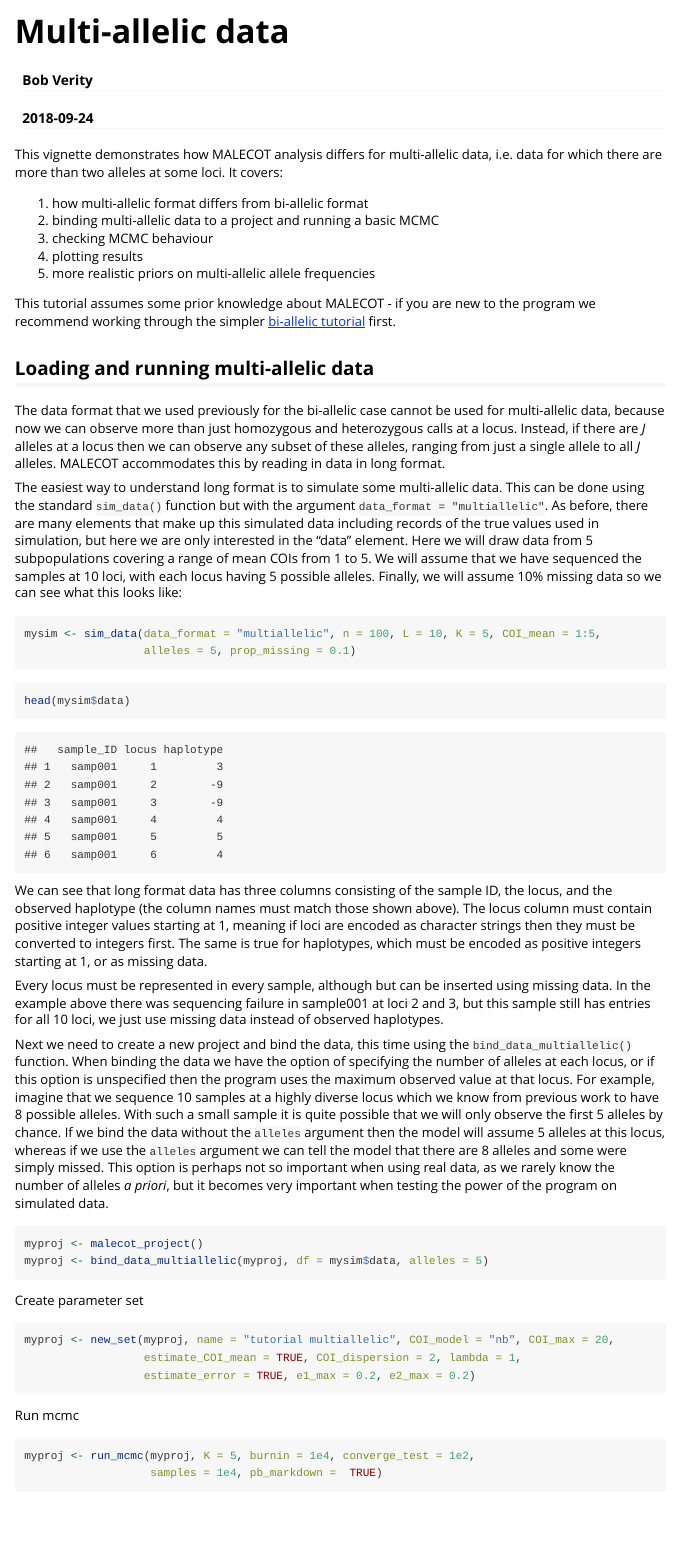
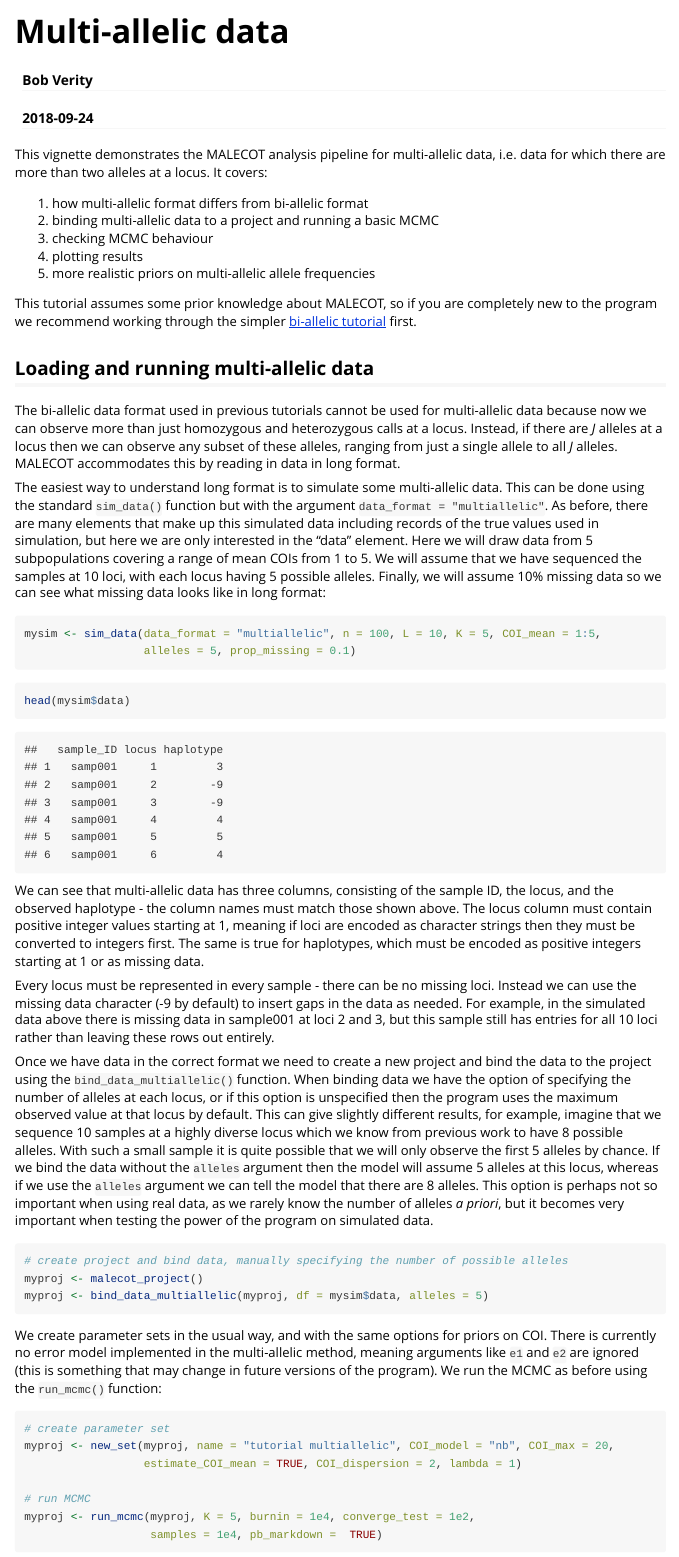
Before and after one commit to bobverity/MALECOT, an R Markdown document (vignettes/multiallelic-data.Rmd): the page in a window 1100 px wide, from its top. Rendered offline with R 4.5, knitr and Pandoc, with nearby package versions; some code elsewhere in the file could not run offline; long lines of code are wrapped.

Commit message:
updates to website

````diff
--- a/vignettes/multiallelic-data.Rmd
+++ b/vignettes/multiallelic-data.Rmd
@@ -14,7 +14,7 @@ set.seed(3)
 library(MALECOT)
 ```
 
-This vignette demonstrates how MALECOT analysis differs for multi-allelic data, i.e. data for which there are more than two alleles at some loci. It covers:
+This vignette demonstrates the MALECOT analysis pipeline for multi-allelic data, i.e. data for which there are more than two alleles at a locus. It covers:
 
 1. how multi-allelic format differs from bi-allelic format
 2. binding multi-allelic data to a project and running a basic MCMC
@@ -22,49 +22,49 @@ This vignette demonstrates how MALECOT analysis differs for multi-allelic data,
 4. plotting results
 5. more realistic priors on multi-allelic allele frequencies
 
-This tutorial assumes some prior knowledge about MALECOT - if you are new to the program we recommend working through the simpler [bi-allelic tutorial](https://bobverity.github.io/MALECOT/articles/tutorial-biallelic.html) first.
+This tutorial assumes some prior knowledge about MALECOT, so if you are completely new to the program we recommend working through the simpler [bi-allelic tutorial](https://bobverity.github.io/MALECOT/articles/tutorial-biallelic.html) first.
 
 ## Loading and running multi-allelic data
 
-The data format that we used previously for the bi-allelic case cannot be used for multi-allelic data, because now we can observe more than just homozygous and heterozygous calls at a locus. Instead, if there are *J* alleles at a locus then we can observe any subset of these alleles, ranging from just a single allele to all *J* alleles. MALECOT accommodates this by reading in data in long format.
+The bi-allelic data format used in previous tutorials cannot be used for multi-allelic data because now we can observe more than just homozygous and heterozygous calls at a locus. Instead, if there are *J* alleles at a locus then we can observe any subset of these alleles, ranging from just a single allele to all *J* alleles. MALECOT accommodates this by reading in data in long format.
 
-The easiest way to understand long format is to simulate some multi-allelic data. This can be done using the standard `sim_data()` function but with the argument `data_format = "multiallelic"`. As before, there are many elements that make up this simulated data including records of the true values used in simulation, but here we are only interested in the "data" element. Here we will draw data from 5 subpopulations covering a range of mean COIs from 1 to 5. We will assume that we have sequenced the samples at 10 loci, with each locus having 5 possible alleles. Finally, we will assume 10% missing data so we can see what this looks like:
+The easiest way to understand long format is to simulate some multi-allelic data. This can be done using the standard `sim_data()` function but with the argument `data_format = "multiallelic"`. As before, there are many elements that make up this simulated data including records of the true values used in simulation, but here we are only interested in the "data" element. Here we will draw data from 5 subpopulations covering a range of mean COIs from 1 to 5. We will assume that we have sequenced the samples at 10 loci, with each locus having 5 possible alleles. Finally, we will assume 10% missing data so we can see what missing data looks like in long format:
 
 ```{r}
 mysim <- sim_data(data_format = "multiallelic", n = 100, L = 10, K = 5, COI_mean = 1:5,
                   alleles = 5, prop_missing = 0.1)
 ```
+
 ```{r, echo=FALSE}
 # secretly save/load data from file so results are consistent
 #saveRDS(mysim, file = "../inst/extdata/tutorial3_mysim.rds")
 mysim <- readRDS("../inst/extdata/tutorial3_mysim.rds")
 ```
+
 ```{r}
 head(mysim$data)
 ```
 
-We can see that long format data has three columns consisting of the sample ID, the locus, and the observed haplotype (the column names must match those shown above). The locus column must contain positive integer values starting at 1, meaning if loci are encoded as character strings then they must be converted to integers first. The same is true for haplotypes, which must be encoded as positive integers starting at 1, or as missing data.
+We can see that multi-allelic data has three columns, consisting of the sample ID, the locus, and the observed haplotype - the column names must match those shown above. The locus column must contain positive integer values starting at 1, meaning if loci are encoded as character strings then they must be converted to integers first. The same is true for haplotypes, which must be encoded as positive integers starting at 1 or as missing data.
 
-Every locus must be represented in every sample, although but can be inserted using missing data. In the example above there was sequencing failure in sample001 at loci 2 and 3, but this sample still has entries for all 10 loci, we just use missing data instead of observed haplotypes.
+Every locus must be represented in every sample - there can be no missing loci. Instead we can use the missing data character (-9 by default) to insert gaps in the data as needed. For example, in the simulated data above there is missing data in sample001 at loci 2 and 3, but this sample still has entries for all 10 loci rather than leaving these rows out entirely.
 
-Next we need to create a new project and bind the data, this time using the `bind_data_multiallelic()` function. When binding the data we have the option of specifying the number of alleles at each locus, or if this option is unspecified then the program uses the maximum observed value at that locus. For example, imagine that we sequence 10 samples at a highly diverse locus which we know from previous work to have 8 possible alleles. With such a small sample it is quite possible that we will only observe the first 5 alleles by chance. If we bind the data without the `alleles` argument then the model will assume 5 alleles at this locus, whereas if we use the `alleles` argument we can tell the model that there are 8 alleles and some were simply missed. This option is perhaps not so important when using real data, as we rarely know the number of alleles *a priori*, but it becomes very important when testing the power of the program on simulated data.
+Once we have data in the correct format we need to create a new project and bind the data to the project using the `bind_data_multiallelic()` function. When binding data we have the option of specifying the number of alleles at each locus, or if this option is unspecified then the program uses the maximum observed value at that locus by default. This can give slightly different results, for example, imagine that we sequence 10 samples at a highly diverse locus which we know from previous work to have 8 possible alleles. With such a small sample it is quite possible that we will only observe the first 5 alleles by chance. If we bind the data without the `alleles` argument then the model will assume 5 alleles at this locus, whereas if we use the `alleles` argument we can tell the model that there are 8 alleles. This option is perhaps not so important when using real data, as we rarely know the number of alleles *a priori*, but it becomes very important when testing the power of the program on simulated data.
 
 ```{r}
+# create project and bind data, manually specifying the number of possible alleles
 myproj <- malecot_project()
 myproj <- bind_data_multiallelic(myproj, df = mysim$data, alleles = 5)
 ```
 
-Create parameter set
+We create parameter sets in the usual way, and with the same options for priors on COI. There is currently no error model implemented in the multi-allelic method, meaning arguments like `e1` and `e2` are ignored (this is something that may change in future versions of the program). We run the MCMC as before using the `run_mcmc()` function:
 
 ```{r}
+# create parameter set
 myproj <- new_set(myproj, name = "tutorial multiallelic", COI_model = "nb", COI_max = 20,
-                  estimate_COI_mean = TRUE, COI_dispersion = 2, lambda = 1,
-                  estimate_error = TRUE, e1_max = 0.2, e2_max = 0.2)
-```
+                  estimate_COI_mean = TRUE, COI_dispersion = 2, lambda = 1)
 
-Run mcmc
-
-```{r}
+# run MCMC
 myproj <- run_mcmc(myproj, K = 5, burnin = 1e4, converge_test = 1e2,
                    samples = 1e4, pb_markdown =  TRUE)
 ```
@@ -79,0 +89 @@ This is one the edge of OK.
+```{r, echo=FALSE}
````
Also changed, not shown: vignettes/complex-priors.Rmd (+1 -1 lines), vignettes/multiallelic-data.Rmd (32 more changed lines), 17 other files.
